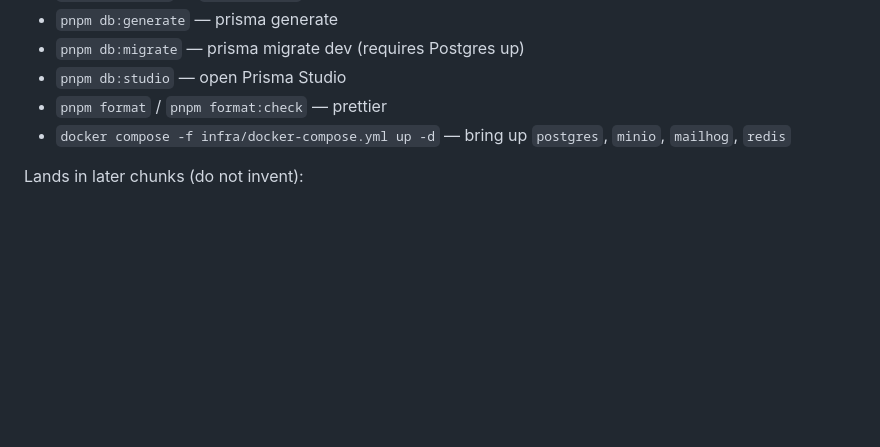
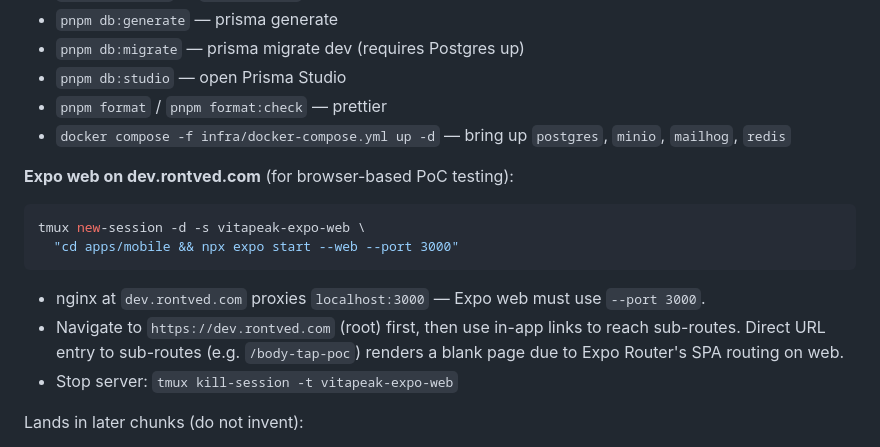
Before and after one commit to TheMikeyR/VitaPeak, a Markdown page: CLAUDE.md, the part around the change. Drawn GitHub-style; blank space fills up the shorter version.

Commit message:
docs(claude): add Expo web dev server procedure for dev.rontved.com

````diff
--- a/CLAUDE.md
+++ b/CLAUDE.md
@@ -72,6 +72,17 @@ Landed in chunk 00:
 - `pnpm format` / `pnpm format:check` — prettier
 - `docker compose -f infra/docker-compose.yml up -d` — bring up `postgres`, `minio`, `mailhog`, `redis`
 
+**Expo web on dev.rontved.com** (for browser-based PoC testing):
+
+```bash
+tmux new-session -d -s vitapeak-expo-web \
+  "cd apps/mobile && npx expo start --web --port 3000"
+```
+
+- nginx at `dev.rontved.com` proxies `localhost:3000` — Expo web must use `--port 3000`.
+- Navigate to `https://dev.rontved.com` (root) first, then use in-app links to reach sub-routes. Direct URL entry to sub-routes (e.g. `/body-tap-poc`) renders a blank page due to Expo Router's SPA routing on web.
+- Stop server: `tmux kill-session -t vitapeak-expo-web`
+
 Lands in later chunks (do not invent):
 
 - `pnpm db:seed` (chunk 01)
````
